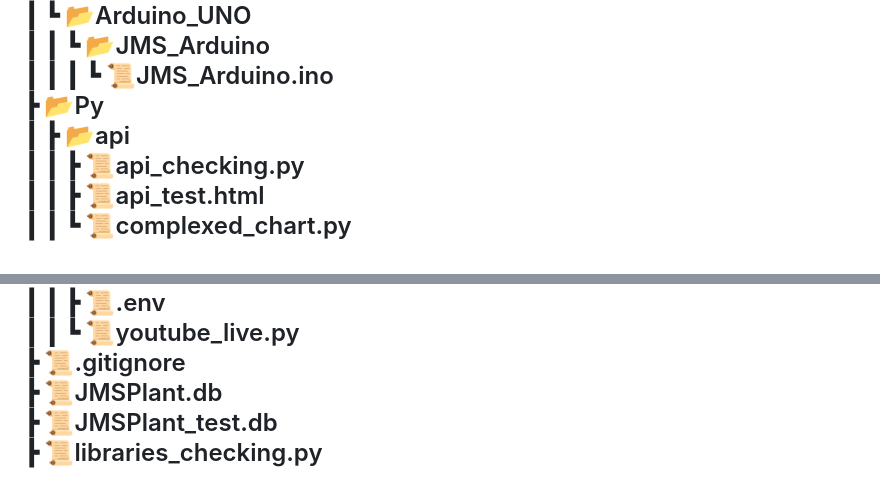
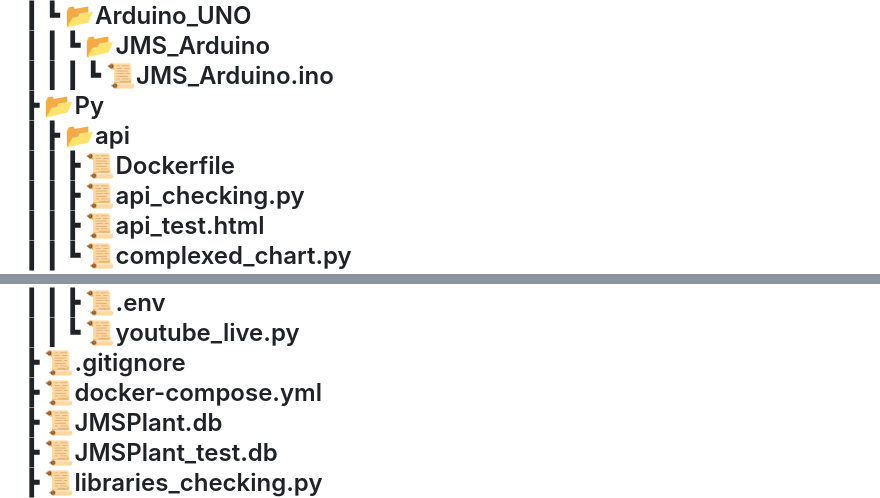
Before and after one commit to TreeNut-KR/JMS_smart_farm, a Markdown page: README.md, 2 parts joined by grey strips. GitHub-like rendering.

```diff
--- a/README.md
+++ b/README.md
@@ -15,6 +15,7 @@
  ┃ ┃ ┃ ┗ 📜JMS_Arduino.ino
  ┣ 📂Py
  ┃ ┣ 📂api
+ ┃ ┃ ┣ 📜Dockerfile
  ┃ ┃ ┣ 📜api_checking.py
  ┃ ┃ ┣ 📜api_test.html
  ┃ ┃ ┗ 📜complexed_chart.py
@@ -42,6 +43,7 @@
  ┃ ┃ ┣ 📜.env
  ┃ ┃ ┗ 📜youtube_live.py
  ┣ 📜.gitignore
+ ┣ 📜docker-compose.yml
  ┣ 📜JMSPlant.db
  ┣ 📜JMSPlant_test.db
  ┣ 📜libraries_checking.py
```
